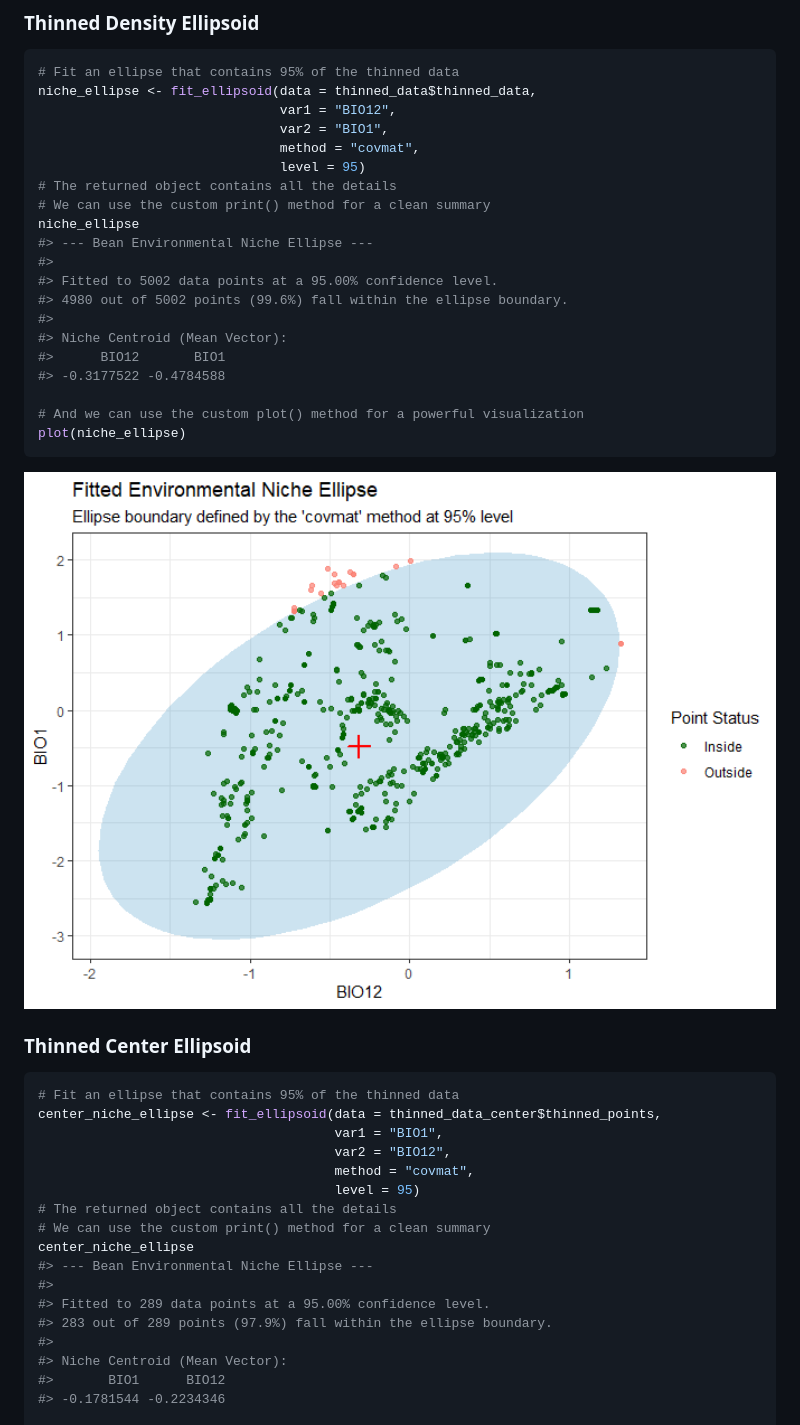
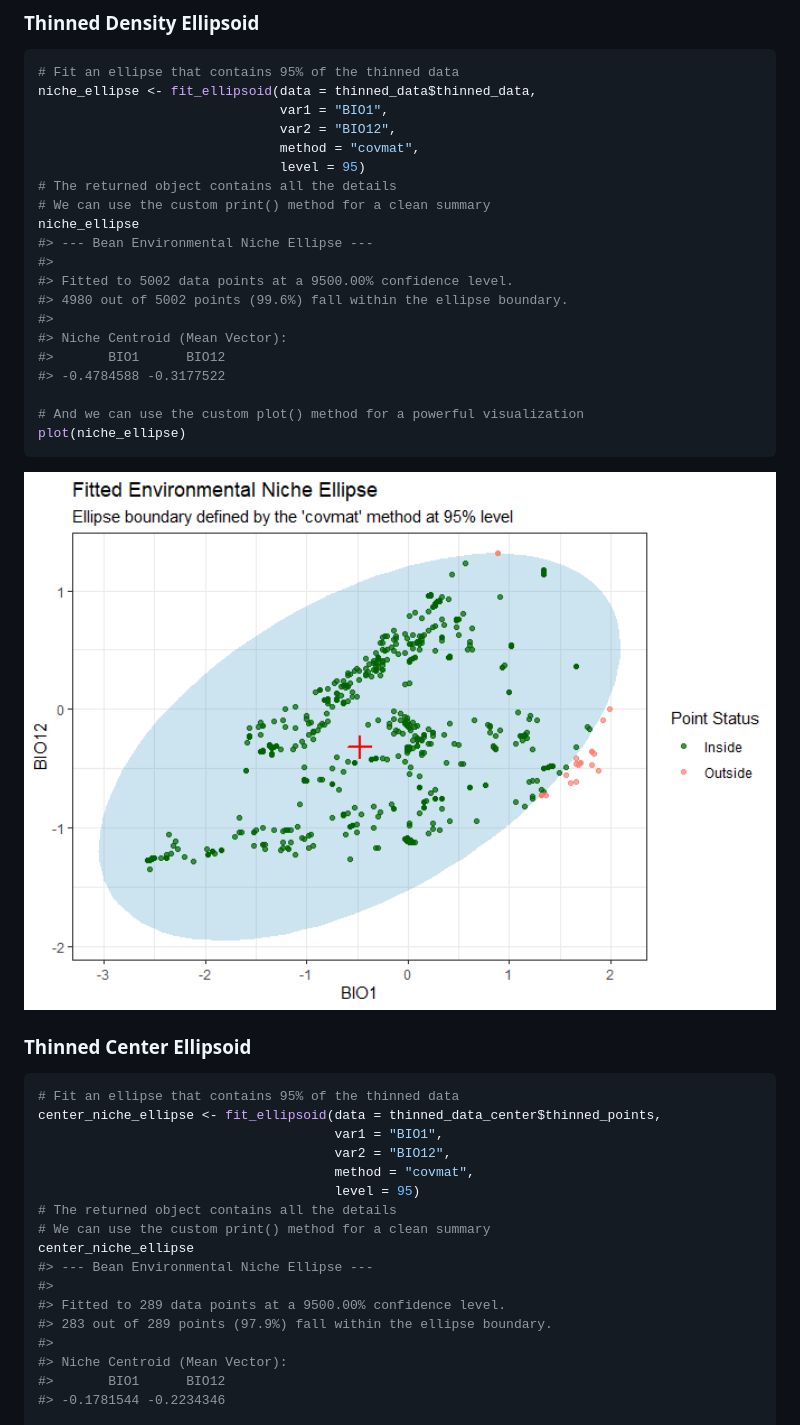
Before and after one commit to paanwaris/bean, a Markdown page: README.md, the part around the change. Rendered like a GitHub page; pictures changed too: man/figures/README-fit-ellipse-part1-1.png.

````diff
--- a/README.md
+++ b/README.md
@@ -454,8 +454,8 @@ formalize the environmental niche by fitting a bivariate ellipse. The
 ``` r
 # Fit an ellipse that contains 95% of the thinned data
 niche_ellipse <- fit_ellipsoid(data = thinned_data$thinned_data,
-                               var1 = "BIO12",
-                               var2 = "BIO1",
+                               var1 = "BIO1",
+                               var2 = "BIO12",
                                method = "covmat",
                                level = 95)
 # The returned object contains all the details
@@ -463,12 +463,12 @@ niche_ellipse <- fit_ellipsoid(data = thinned_data$thinned_data,
 niche_ellipse
 #> --- Bean Environmental Niche Ellipse ---
 #>
-#> Fitted to 5002 data points at a 95.00% confidence level.
+#> Fitted to 5002 data points at a 9500.00% confidence level.
 #> 4980 out of 5002 points (99.6%) fall within the ellipse boundary.
 #>
 #> Niche Centroid (Mean Vector):
-#>      BIO12       BIO1
-#> -0.3177522 -0.4784588
+#>       BIO1      BIO12
+#> -0.4784588 -0.3177522
 
 # And we can use the custom plot() method for a powerful visualization
 plot(niche_ellipse)
@@ -490,7 +490,7 @@ center_niche_ellipse <- fit_ellipsoid(data = thinned_data_center$thinned_points,
 center_niche_ellipse
 #> --- Bean Environmental Niche Ellipse ---
 #>
-#> Fitted to 289 data points at a 95.00% confidence level.
+#> Fitted to 289 data points at a 9500.00% confidence level.
 #> 283 out of 289 points (97.9%) fall within the ellipse boundary.
 #>
 #> Niche Centroid (Mean Vector):
````
Also changed, not shown: 1 other file.
